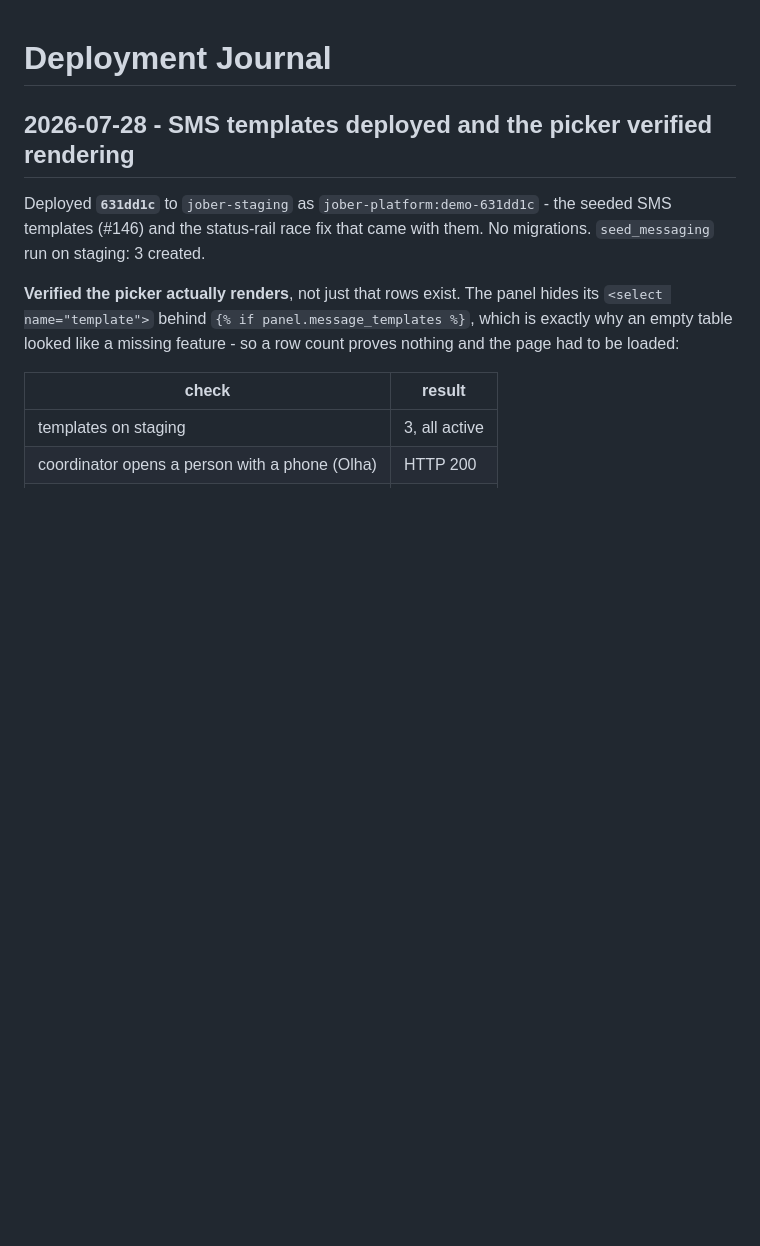
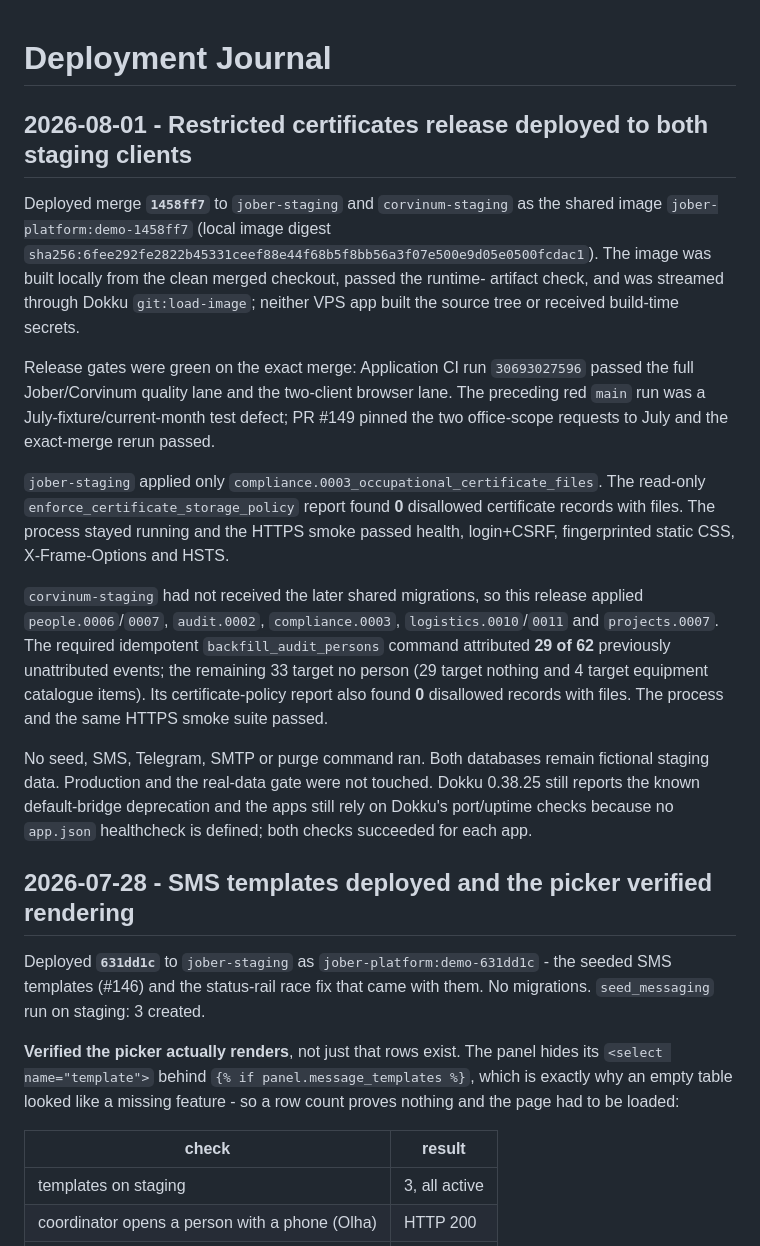
Before and after one commit to syncmetricsro/hr_system, a Markdown page: deployment_journal.md, the part around the change. Drawn GitHub-style; blank space fills up the shorter version.

Commit message:
Record the 1458ff7 dual-client staging deploy
Capture the exact image, migrations, audit backfill, certificate-policy reports and HTTPS smoke results, and add the policy audit to the repeatable staging procedure.

Co-Authored-By: OpenAI Codex <noreply@openai.com>

```diff
--- a/deployment_journal.md
+++ b/deployment_journal.md
@@ -1,4 +1,40 @@
 # Deployment Journal
+
+## 2026-08-01 - Restricted certificates release deployed to both staging clients
+
+Deployed merge **`1458ff7`** to `jober-staging` and `corvinum-staging` as the
+shared image `jober-platform:demo-1458ff7` (local image digest
+`sha256:6fee292fe2822b45331ceef88e44f68b5f8bb56a3f07e500e9d05e0500fcdac1`).
+The image was built locally from the clean merged checkout, passed the runtime-
+artifact check, and was streamed through Dokku `git:load-image`; neither VPS
+app built the source tree or received build-time secrets.
+
+Release gates were green on the exact merge: Application CI run `30693027596`
+passed the full Jober/Corvinum quality lane and the two-client browser lane.
+The preceding red `main` run was a July-fixture/current-month test defect; PR
+#149 pinned the two office-scope requests to July and the exact-merge rerun
+passed.
+
+`jober-staging` applied only
+`compliance.0003_occupational_certificate_files`. The read-only
+`enforce_certificate_storage_policy` report found **0** disallowed certificate
+records with files. The process stayed running and the HTTPS smoke passed
+health, login+CSRF, fingerprinted static CSS, X-Frame-Options and HSTS.
+
+`corvinum-staging` had not received the later shared migrations, so this release
+applied `people.0006`/`0007`, `audit.0002`, `compliance.0003`,
+`logistics.0010`/`0011` and `projects.0007`. The required idempotent
+`backfill_audit_persons` command attributed **29 of 62** previously
+unattributed events; the remaining 33 target no person (29 target nothing and
+4 target equipment catalogue items). Its certificate-policy report also found
+**0** disallowed records with files. The process and the same HTTPS smoke suite
+passed.
+
+No seed, SMS, Telegram, SMTP or purge command ran. Both databases remain
+fictional staging data. Production and the real-data gate were not touched.
+Dokku 0.38.25 still reports the known default-bridge deprecation and the apps
+still rely on Dokku's port/uptime checks because no `app.json` healthcheck is
+defined; both checks succeeded for each app.
 
 ## 2026-07-28 - SMS templates deployed and the picker verified rendering
 
```
Also changed, not shown: docs/deployment/syncmetric-prime-staging.md (+16 -4 lines).
